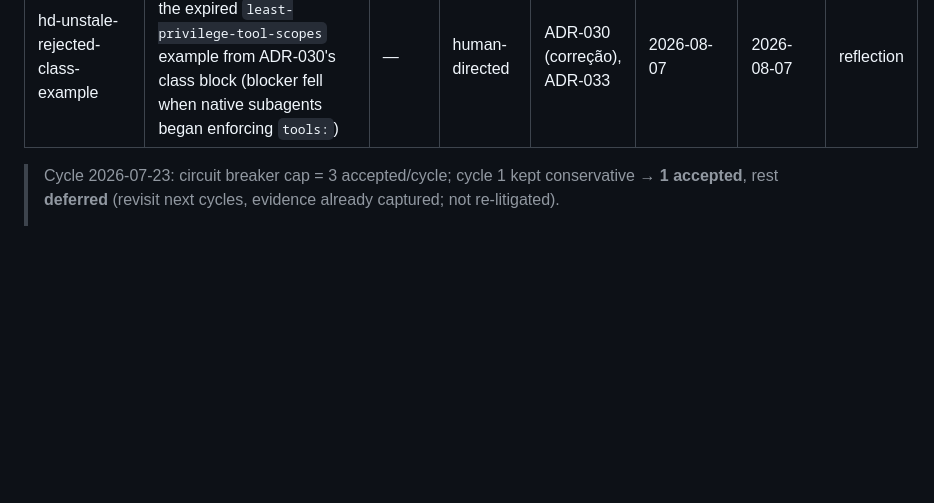
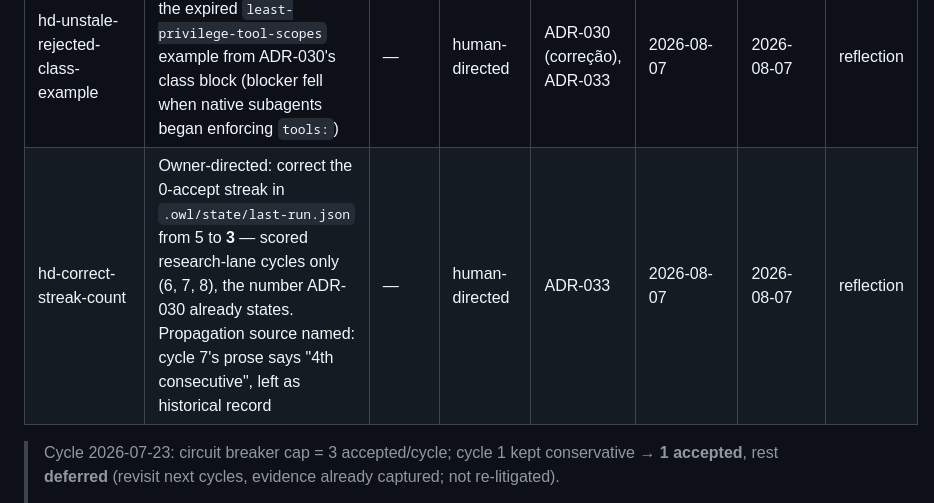
Before and after one commit to Evolve-Cloud/the-owl, a Markdown page: research-vault/ledger.md, the part around the change. GitHub-like rendering; blank space fills up the shorter version.

Commit message:
fix(state): streak count was 5, the defensible number is 3
`.owl/state/last-run.json` recorded cycle 8 as the "5th consecutive
0-accept". ADR-033 established that number is wrong and this applies the
correction the ADR left Open.

The 5 counted passes that could not have accepted anything: the
2026-07-30 MCP absorption is recorded in log.md as an unscored ingest
("Curator has NOT scored these"), and the 2026-07-26 backlog pass scored
0 but the SAME-DAY integrate accepted convention-staleness-review
(82 -> ADR-017). The defensible number is 3 — scored research-lane
cycles 6, 7 and 8 — which is exactly what ADR-030 already states.

Both halves of ADR-033's option: the number is corrected AND annotated
with what it counts, carrying the ADR's own caveat that the counting
rule is nowhere written down, so which passes the "5" included is
inference from the sequence, not a read of a rule.

Propagation source named, not edited: cycle 7's ledger prose says "4th
consecutive 0-accept". It stays as historical record — it was written
under the same miscount at the time — but is named so the next reader
does not rediscover the error as new.

NOT corrected, deliberately: `staleness_flag_open` in the same file.
The streak count was FALSE when written; that flag was TRUE when written
(end of cycle 8) and was closed afterwards by ADR-029. Different class.

The state file itself is gitignored (.gitignore:18 `.owl/state/`), so
only the ledger row is versioned here — the correction lives where the
loop reads it.

Correction 1 of 3, owner-authorized. Registered per ADR-027.

```diff
--- a/research-vault/ledger.md
+++ b/research-vault/ledger.md
@@ -64,6 +64,7 @@ Before scoring any candidate, `curator` checks this table. A decided `id` is **s
 | hd-reject-classes-in-research-prompt | Owner-directed: inject rejected CLASSES (not just ids) into the codex prompt | — | human-directed | ADR-030 | 2026-08-07 | 2026-08-07 | reflection |
 | hd-ledger-origin-column | Owner-directed: ledger records where each decision came from | — | human-directed | ADR-031 | 2026-08-07 | 2026-08-07 | reflection |
 | hd-unstale-rejected-class-example | Owner-directed: remove the expired `least-privilege-tool-scopes` example from ADR-030's class block (blocker fell when native subagents began enforcing `tools:`) | — | human-directed | ADR-030 (correção), ADR-033 | 2026-08-07 | 2026-08-07 | reflection |
+| hd-correct-streak-count | Owner-directed: correct the 0-accept streak in `.owl/state/last-run.json` from 5 to **3** — scored research-lane cycles only (6, 7, 8), the number ADR-030 already states. Propagation source named: cycle 7's prose says "4th consecutive", left as historical record | — | human-directed | ADR-033 | 2026-08-07 | 2026-08-07 | reflection |
 
 > Cycle 2026-07-23: circuit breaker cap = 3 accepted/cycle; cycle 1 kept conservative → **1 accepted**, rest **deferred** (revisit next cycles, evidence already captured; not re-litigated).
 >
```
